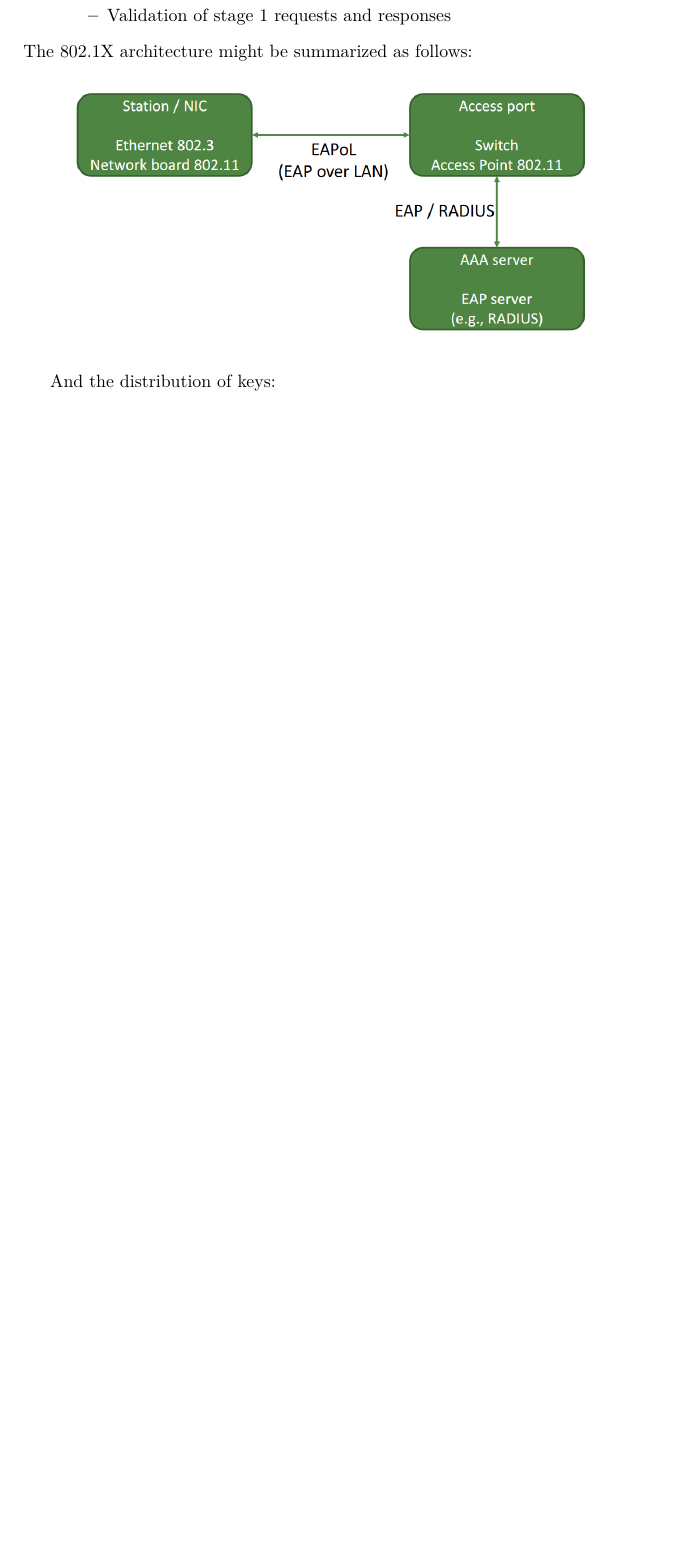
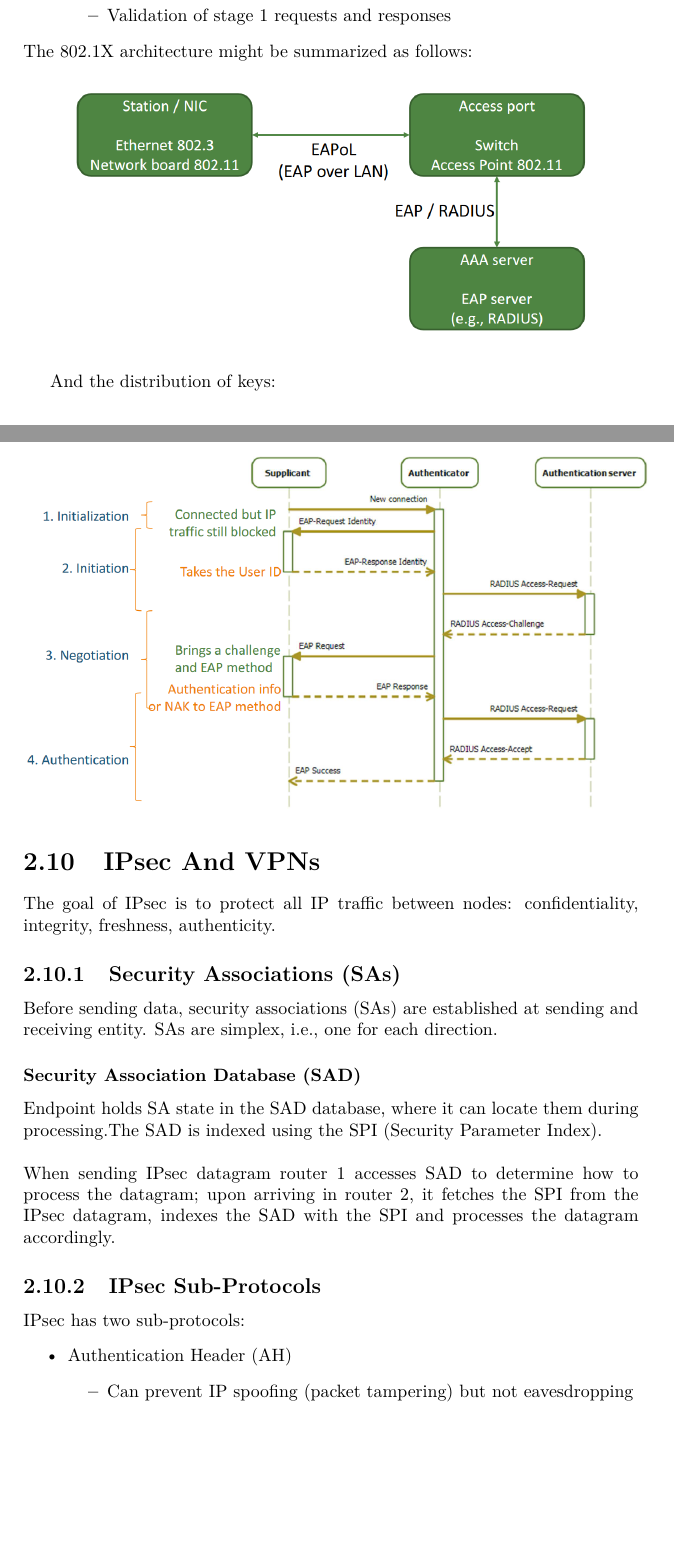
Before and after one commit to joaorsmatos02/resumos, a LaTeX document (m1/s1/sirs/SIRS.tex): part of page 38 of 39 before the commit and two parts of pages 38 and 39 of 41 after it, the two joined at a grey line, cut so that both start at the same text, the shorter picture padded with empty space. The pictures show the PDF file m1/s1/sirs/SIRS.pdf that the author committed with the source.

Commit message:
update sirs: finished

```diff
--- a/m1/s1/sirs/SIRS.tex
+++ b/m1/s1/sirs/SIRS.tex
@@ -803,3 +803,29 @@ And the distribution of keys:
 \centering
 \includegraphics[scale=0.4]{38.png}
 \end{figure}
+\section{IPsec And VPNs}
+The goal of IPsec is to protect all IP traffic between nodes: confidentiality, integrity, freshness, authenticity.
+\subsection{Security Associations (SAs)}
+Before sending data, security associations (SAs) are established at sending and receiving entity. SAs are simplex, i.e., one for each direction.
+\subsubsection{Security Association Database (SAD)}
+Endpoint holds SA state in the SAD database, where it can locate them during processing.The SAD is indexed using the SPI (Security Parameter Index).\\
+\\
+When sending IPsec datagram router 1 accesses SAD to determine how to process the datagram; upon arriving in router 2, it fetches the SPI from the IPsec datagram, indexes the SAD with the SPI and processes the datagram accordingly.
+\subsection{IPsec Sub-Protocols}
+IPsec has two sub-protocols:
+\begin{itemize}
+\item Authentication Header (AH)
+\begin{itemize}
+\item Can prevent IP spoofing (packet tampering)
+but not eavesdropping
+\end{itemize}
+\begin{figure}[H]
+\centering
+\includegraphics[scale=0.4]{39.png}
+\end{figure}
+\item Encapsulating Security Payload (ESP)
+\begin{itemize}
+\item Can prevent IP spoofing (packet tampering)
+and eavesdropping
+\item Has two modes: transport and tunnel
+\begin{itemize}
```
Also changed, not shown: m1/s1/sirs/39.png (added), m1/s1/sirs/40.png (added), m1/s1/sirs/SIRS.pdf, m1/s1/sirs/SIRS.tex (29 more changed lines).
